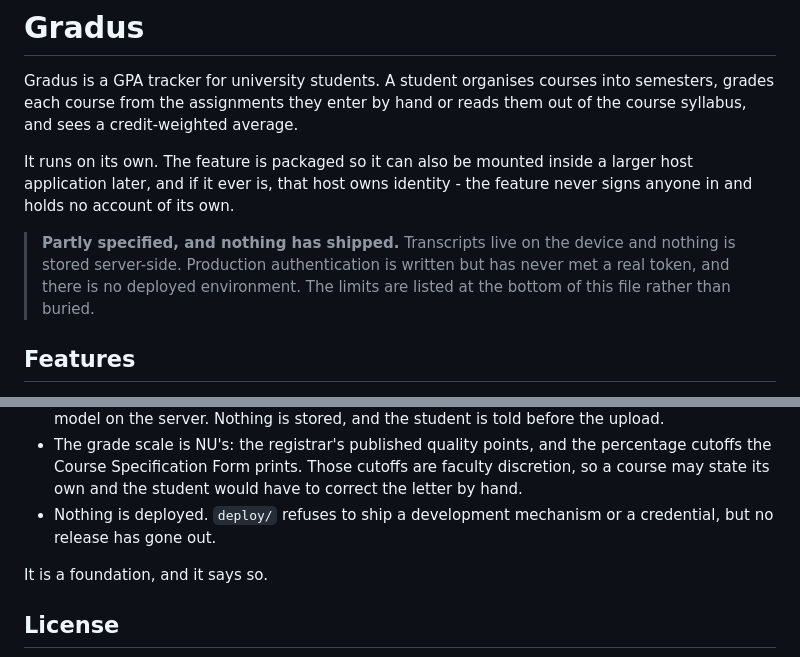
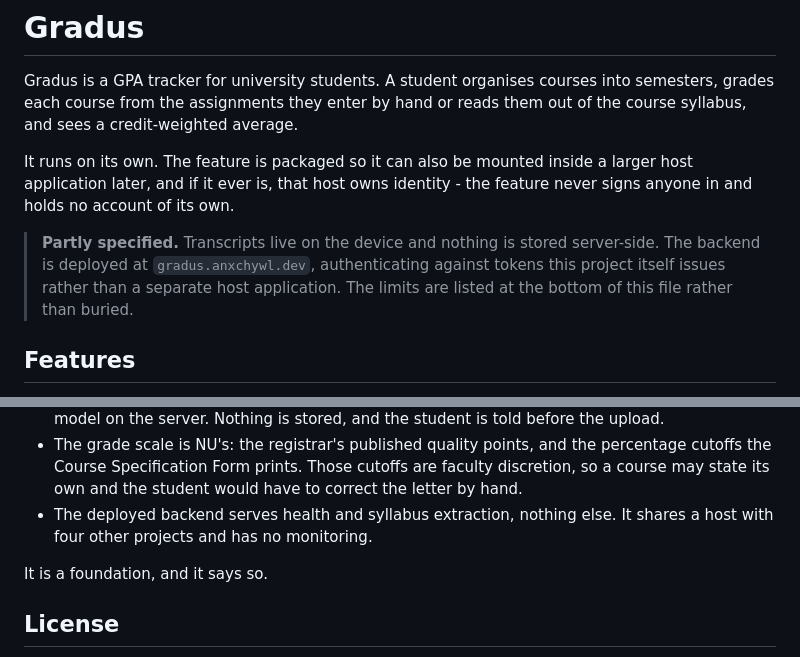
Before and after one commit to anxchywl/Gradus, a Markdown page: README.md, 2 parts joined by grey strips. Rendered like a GitHub page.

Commit message:
docs: describe the deployment that exists rather than the one that did not

```diff
--- a/README.md
+++ b/README.md
@@ -8,10 +8,11 @@ It runs on its own. The feature is packaged so it can also be mounted inside a
 larger host application later, and if it ever is, that host owns identity - the
 feature never signs anyone in and holds no account of its own.
 
-> **Partly specified, and nothing has shipped.** Transcripts live on the device
-> and nothing is stored server-side. Production authentication is written but
-> has never met a real token, and there is no deployed environment. The limits
-> are listed at the bottom of this file rather than buried.
+> **Partly specified.** Transcripts live on the device and nothing is stored
+> server-side. The backend is deployed at `gradus.anxchywl.dev`, authenticating
+> against tokens this project itself issues rather than a separate host
+> application. The limits are listed at the bottom of this file rather than
+> buried.
 
 ## Features
 
@@ -125,8 +126,8 @@ Each document owns its subject once; nothing is repeated.
   percentage cutoffs the Course Specification Form prints. Those cutoffs are
   faculty discretion, so a course may state its own and the student would have
   to correct the letter by hand.
-- Nothing is deployed. `deploy/` refuses to ship a development mechanism or a
-  credential, but no release has gone out.
+- The deployed backend serves health and syllabus extraction, nothing else.
+  It shares a host with four other projects and has no monitoring.
 
 It is a foundation, and it says so.
 
```
Also changed, not shown: docs/ARCHITECTURE.md (+10 -10 lines), docs/INFRASTRUCTURE.md (+14 -10 lines).
